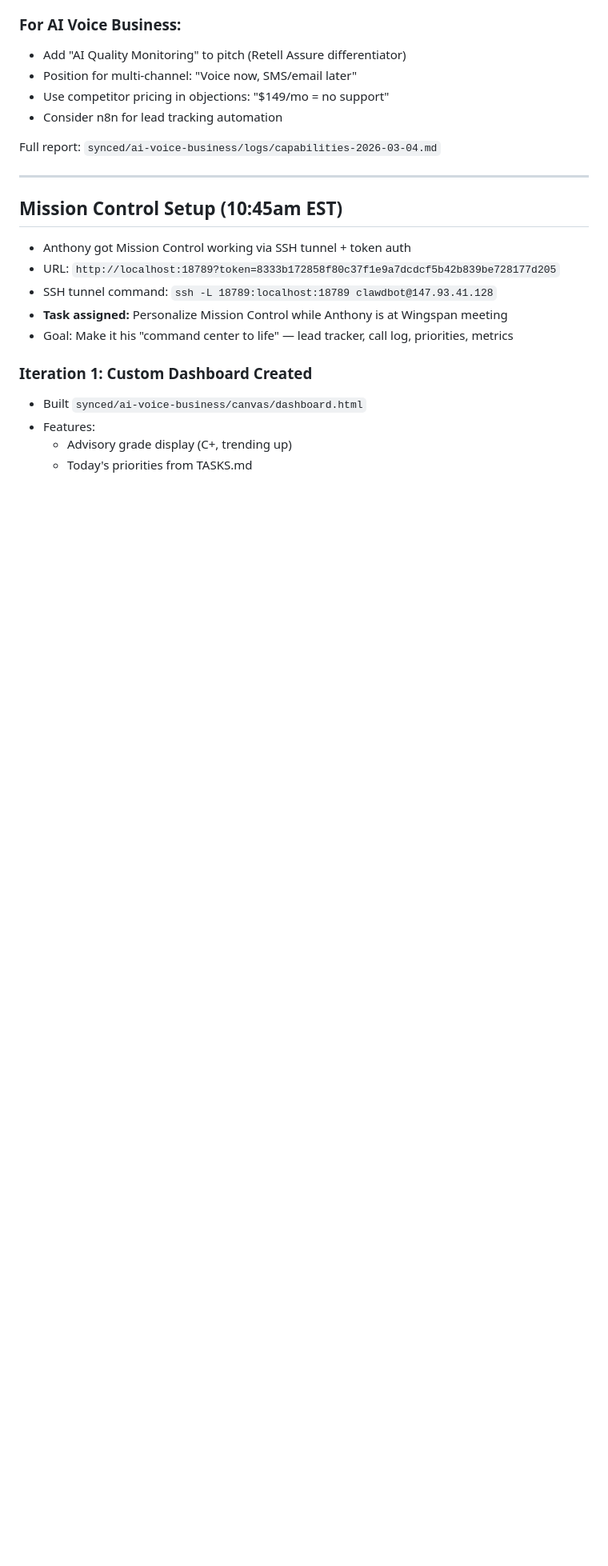
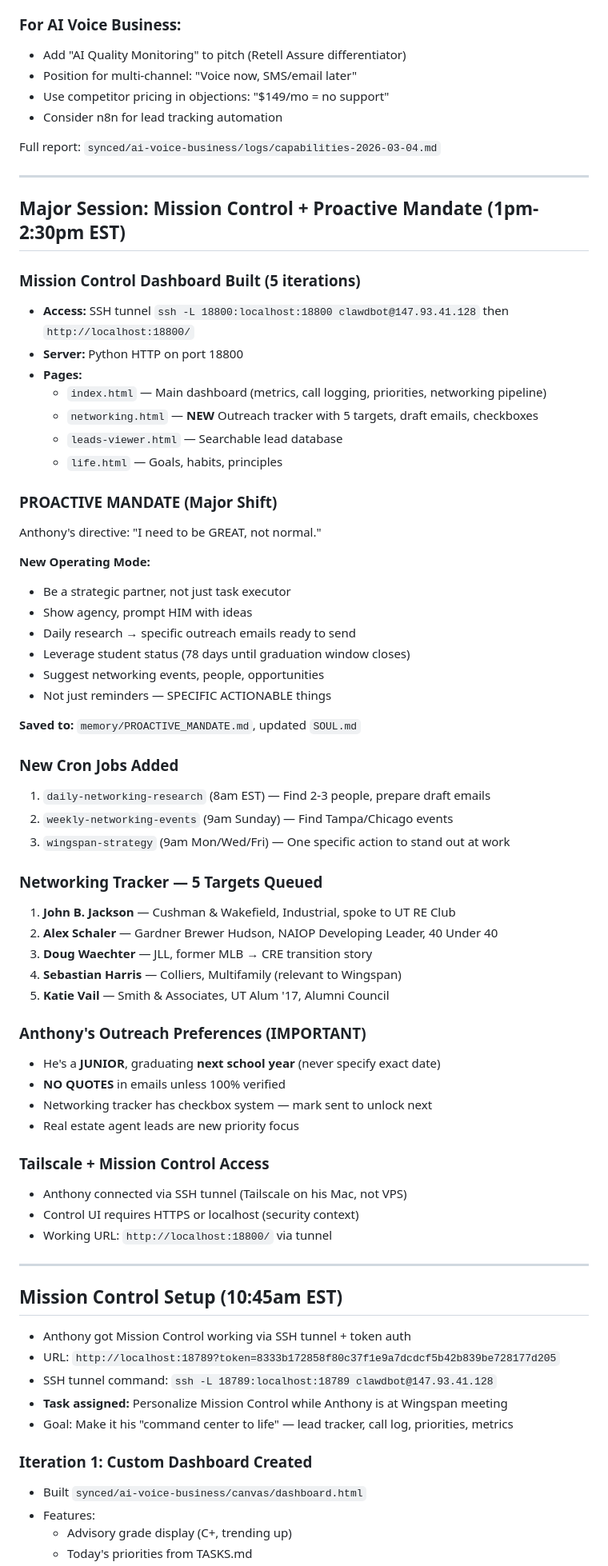
Before and after one commit to ajpretto/VAB, a Markdown page: memory/2026-03-04.md, the part around the change. Shown at 80% size. Rendered like a GitHub page; blank space fills up the shorter version.

Commit message:
Pre-compaction memory flush: Proactive Mandate, networking tracker, outreach rules

```diff
--- a/memory/2026-03-04.md
+++ b/memory/2026-03-04.md
@@ -61,6 +61,55 @@
 - Consider n8n for lead tracking automation
 
 Full report: `synced/ai-voice-business/logs/capabilities-2026-03-04.md`
+
+---
+
+## Major Session: Mission Control + Proactive Mandate (1pm-2:30pm EST)
+
+### Mission Control Dashboard Built (5 iterations)
+- **Access:** SSH tunnel `ssh -L 18800:localhost:18800 clawdbot@147.93.41.128` then `http://localhost:18800/`
+- **Server:** Python HTTP on port 18800
+- **Pages:**
+  - `index.html` — Main dashboard (metrics, call logging, priorities, networking pipeline)
+  - `networking.html` — **NEW** Outreach tracker with 5 targets, draft emails, checkboxes
+  - `leads-viewer.html` — Searchable lead database
+  - `life.html` — Goals, habits, principles
+
+### PROACTIVE MANDATE (Major Shift)
+Anthony's directive: "I need to be GREAT, not normal."
+
+**New Operating Mode:**
+- Be a strategic partner, not just task executor
+- Show agency, prompt HIM with ideas
+- Daily research → specific outreach emails ready to send
+- Leverage student status (78 days until graduation window closes)
+- Suggest networking events, people, opportunities
+- Not just reminders — SPECIFIC ACTIONABLE things
+
+**Saved to:** `memory/PROACTIVE_MANDATE.md`, updated `SOUL.md`
+
+### New Cron Jobs Added
+1. `daily-networking-research` (8am EST) — Find 2-3 people, prepare draft emails
+2. `weekly-networking-events` (9am Sunday) — Find Tampa/Chicago events
+3. `wingspan-strategy` (9am Mon/Wed/Fri) — One specific action to stand out at work
+
+### Networking Tracker — 5 Targets Queued
+1. **John B. Jackson** — Cushman & Wakefield, Industrial, spoke to UT RE Club
+2. **Alex Schaler** — Gardner Brewer Hudson, NAIOP Developing Leader, 40 Under 40
+3. **Doug Waechter** — JLL, former MLB → CRE transition story
+4. **Sebastian Harris** — Colliers, Multifamily (relevant to Wingspan)
+5. **Katie Vail** — Smith & Associates, UT Alum '17, Alumni Council
+
+### Anthony's Outreach Preferences (IMPORTANT)
+- He's a **JUNIOR**, graduating **next school year** (never specify exact date)
+- **NO QUOTES** in emails unless 100% verified
+- Networking tracker has checkbox system — mark sent to unlock next
+- Real estate agent leads are new priority focus
+
+### Tailscale + Mission Control Access
+- Anthony connected via SSH tunnel (Tailscale on his Mac, not VPS)
+- Control UI requires HTTPS or localhost (security context)
+- Working URL: `http://localhost:18800/` via tunnel
 
 ---
 
```
Also changed, not shown: MEMORY.md (+21 -2 lines).
